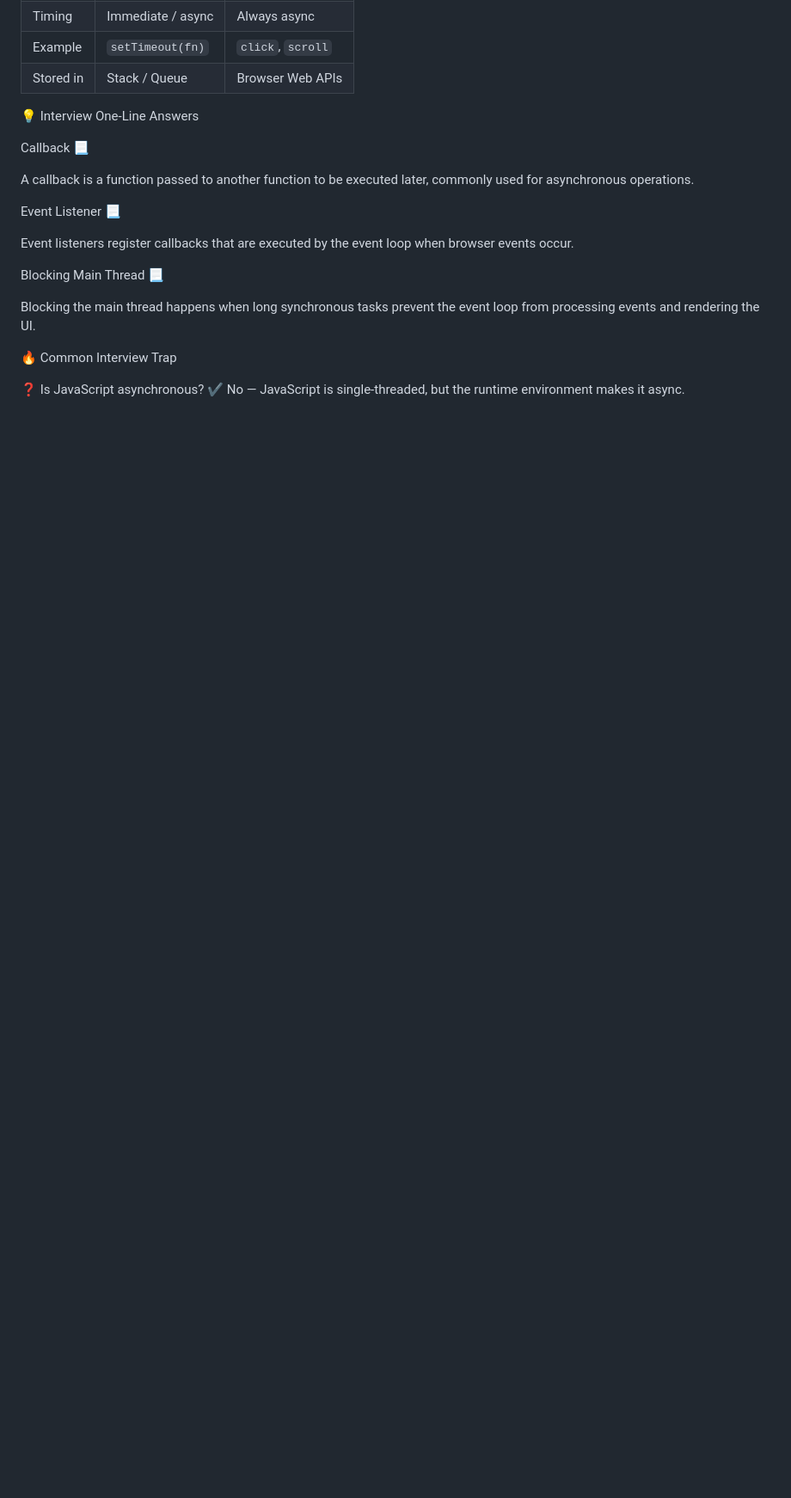
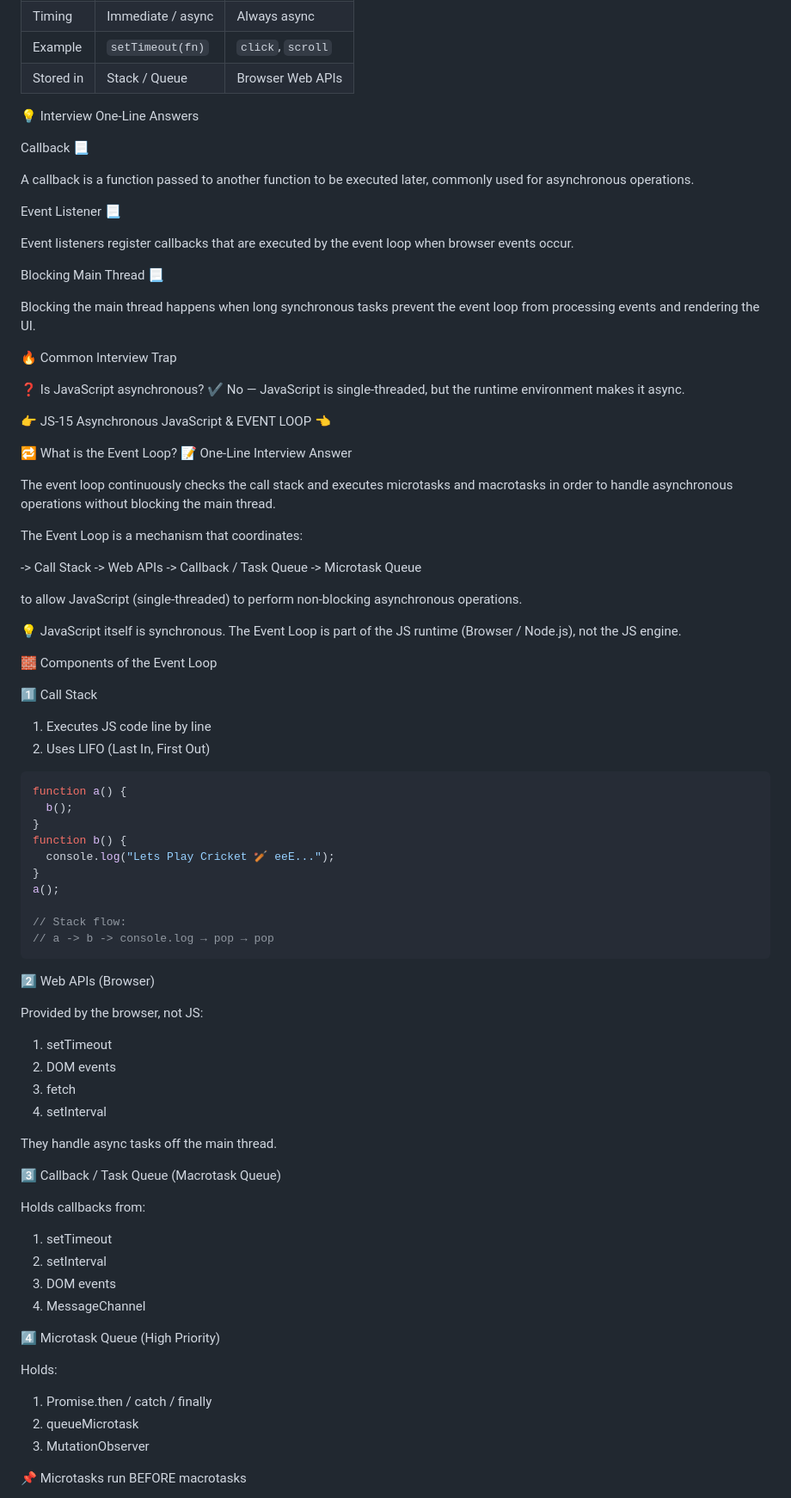
Before and after one commit to Sureshkumar041/Javascript, a Markdown page: concept/How JavaScript Works & Execution Context.md, the part around one of its changes. Shown at 86% size. Drawn GitHub-style; blank space fills up the shorter version.

Commit message:
Event Loop

````diff
--- a/concept/How JavaScript Works & Execution Context.md
+++ b/concept/How JavaScript Works & Execution Context.md
@@ -809,3 +809,73 @@ Blocking the main thread happens when long synchronous tasks prevent the event l
 
 ❓ Is JavaScript asynchronous?
 ✔ No — JavaScript is single-threaded, but the runtime environment makes it async.
+
+👉 JS-15 Asynchronous JavaScript & EVENT LOOP 👈
+
+🔁 What is the Event Loop?
+📝 One-Line Interview Answer
+
+The event loop continuously checks the call stack and executes microtasks and macrotasks in order to handle asynchronous operations without blocking the main thread.
+
+The Event Loop is a mechanism that coordinates:
+
+-> Call Stack
+-> Web APIs
+-> Callback / Task Queue
+-> Microtask Queue
+
+to allow JavaScript (single-threaded) to perform non-blocking asynchronous operations.
+
+💡 JavaScript itself is synchronous.
+The Event Loop is part of the JS runtime (Browser / Node.js), not the JS engine.
+
+🧱 Components of the Event Loop
+
+1️⃣ Call Stack
+
+1. Executes JS code line by line
+2. Uses LIFO (Last In, First Out)
+
+```javascript
+function a() {
+  b();
+}
+function b() {
+  console.log("Lets Play Cricket 🏏 eeE...");
+}
+a();
+
+// Stack flow:
+// a -> b -> console.log → pop → pop
+```
+
+2️⃣ Web APIs (Browser)
+
+Provided by the browser, not JS:
+
+1.  setTimeout
+2.  DOM events
+3.  fetch
+4.  setInterval
+
+They handle async tasks off the main thread.
+
+3️⃣ Callback / Task Queue (Macrotask Queue)
+
+Holds callbacks from:
+
+1. setTimeout
+2. setInterval
+3. DOM events
+4. MessageChannel
+
+4️⃣ Microtask Queue (High Priority)
+
+Holds:
+
+1. Promise.then / catch / finally
+2. queueMicrotask
+3. MutationObserver
+
+📌 Microtasks run BEFORE macrotasks
+
````
Also changed, not shown: other parts of concept/How JavaScript Works & Execution Context.md (+118 -0 lines), assets/image/js-event-loop-explained.png (added), 2 other files.
